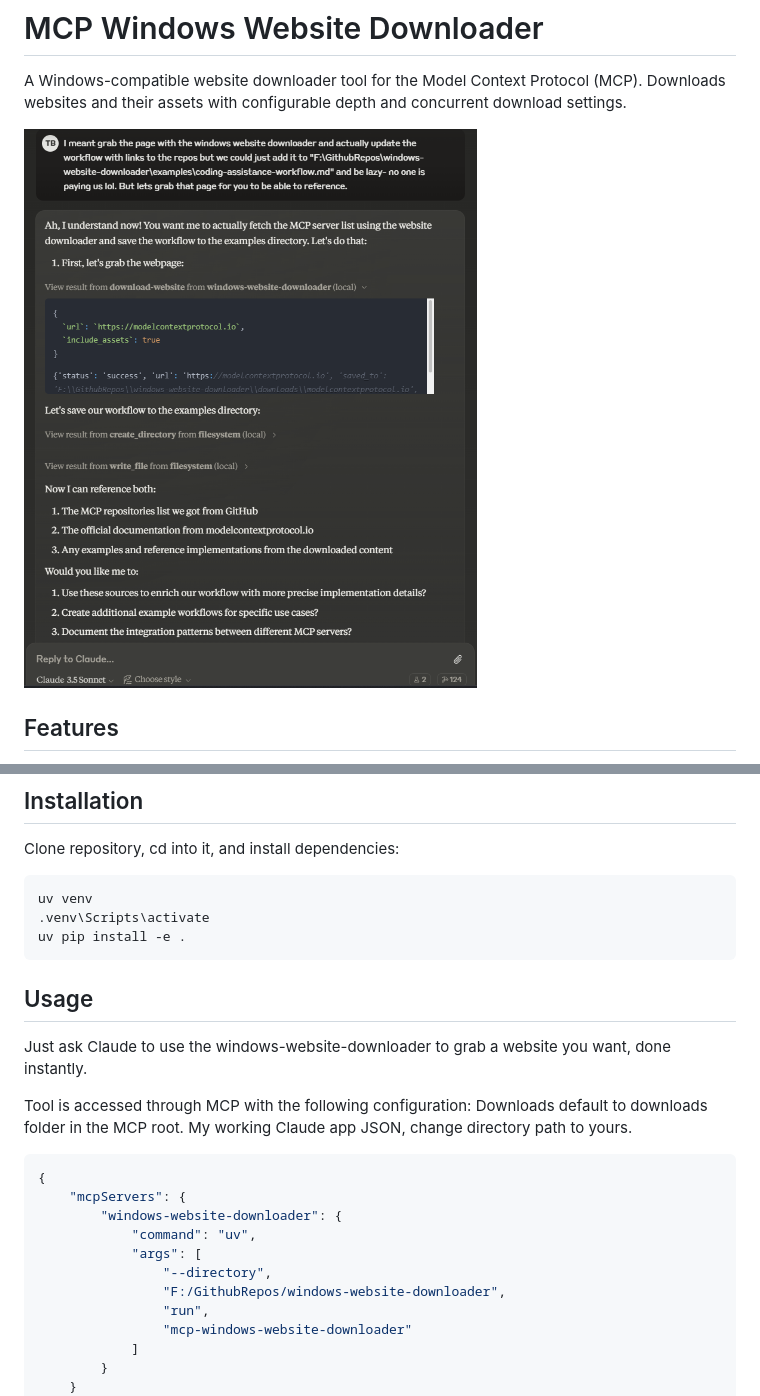
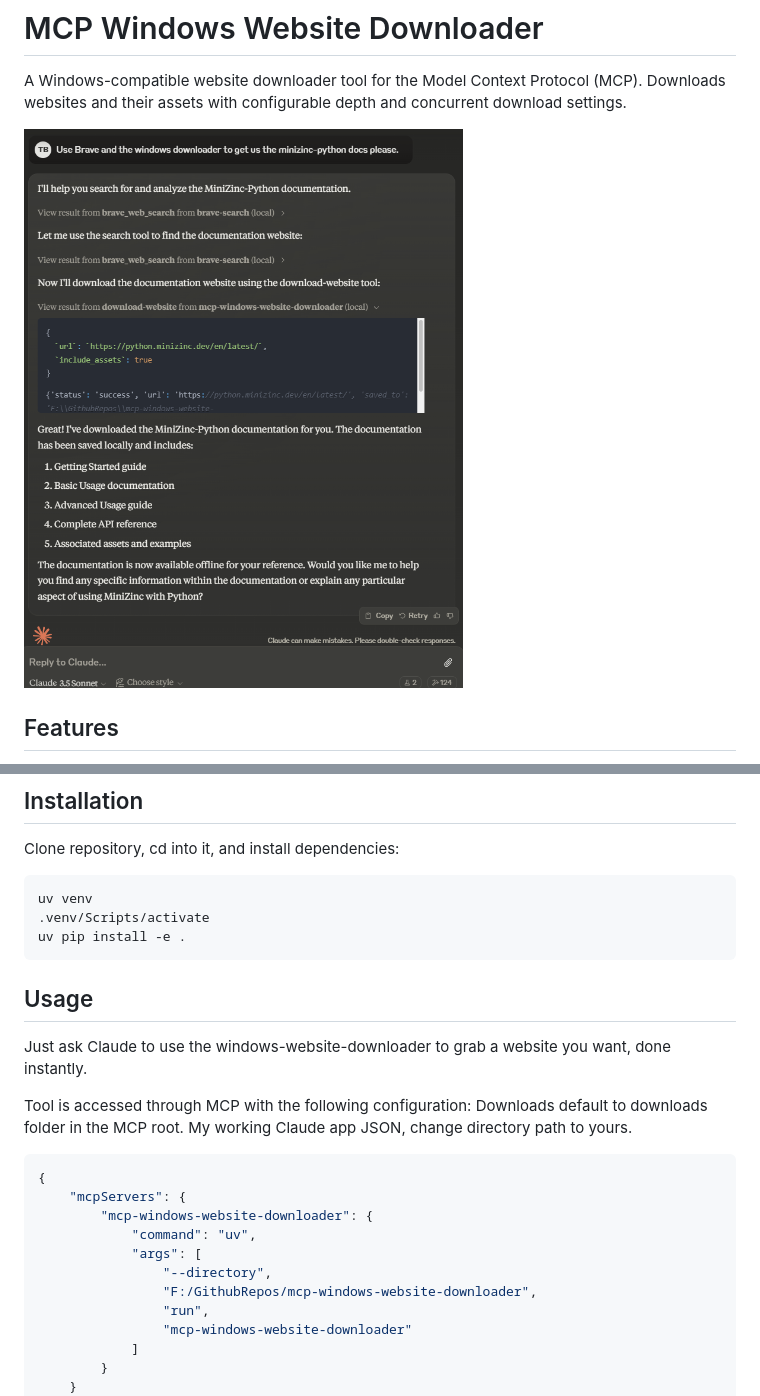
Before and after one commit to angrysky56/mcp-windows-website-downloader, a Markdown page: README.md, 2 parts joined by grey strips. GitHub-like rendering; pictures changed too: image-1.png.

Commit message:
update readme png to be cooler lol

````diff
--- a/README.md
+++ b/README.md
@@ -18,7 +18,7 @@ Clone repository, cd into it, and install dependencies:
 
 ```python
 uv venv
-.venv\Scripts\activate
+.venv/Scripts/activate
 uv pip install -e .
 ```
 
@@ -31,11 +31,11 @@ Downloads default to downloads folder in the MCP root. My working Claude app JSO
 ```json
 {
     "mcpServers": {
-        "windows-website-downloader": {
+        "mcp-windows-website-downloader": {
             "command": "uv",
             "args": [
                 "--directory",
-                "F:/GithubRepos/windows-website-downloader",
+                "F:/GithubRepos/mcp-windows-website-downloader",
                 "run",
                 "mcp-windows-website-downloader"
             ]
````
Also changed, not shown: image.png (deleted).
